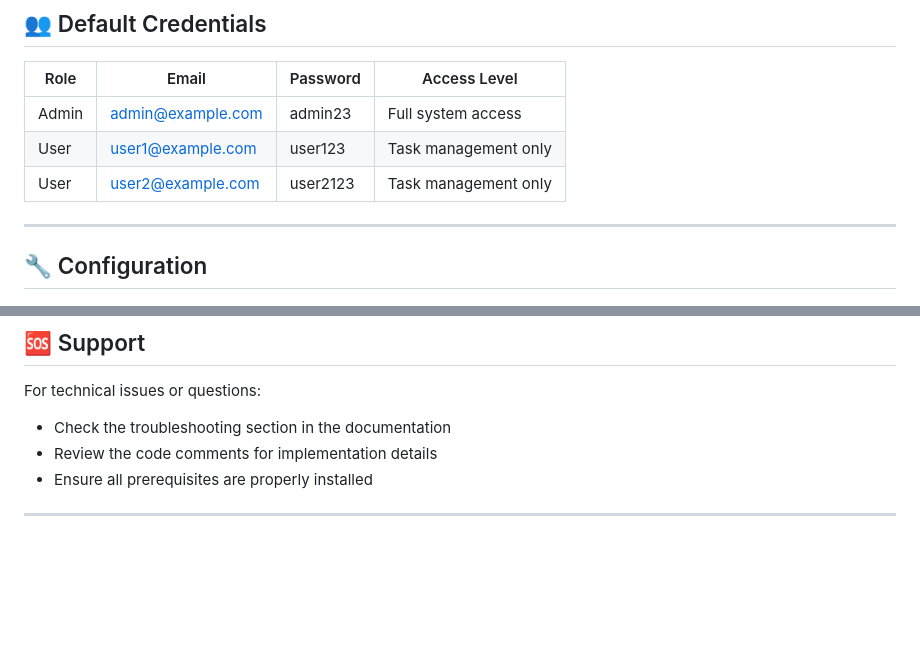
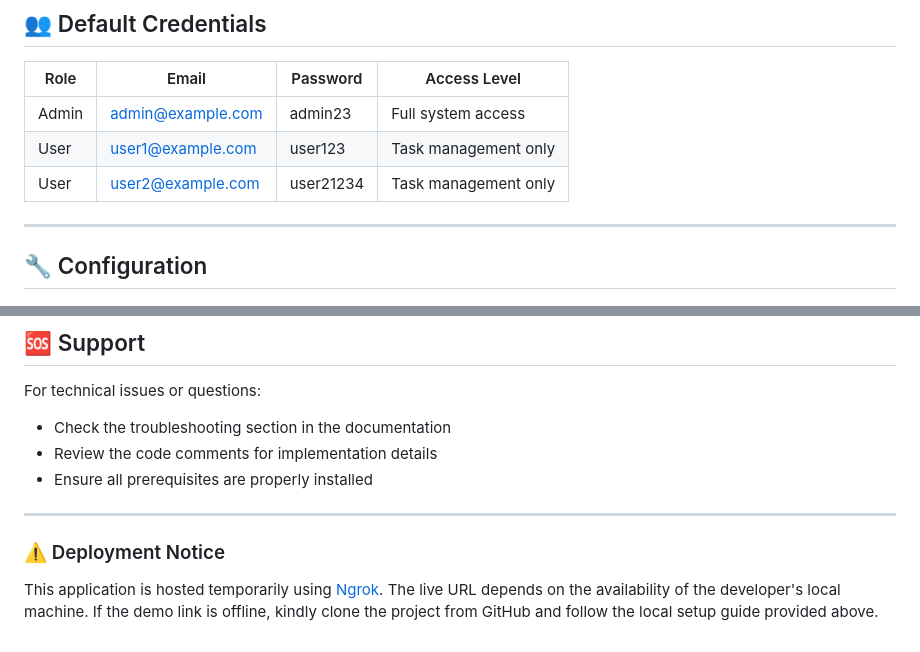
Before and after one commit to Elvis-Kiilu2/Task_Manager, a Markdown page: README.md, 2 parts joined by grey strips. Drawn GitHub-style; blank space fills up the shorter version.

```diff
--- a/README.md
+++ b/README.md
@@ -117,7 +117,7 @@ Task_Manager/
 |-------|-------------------|----------|---------------------|
 | Admin | admin@example.com | admin23  | Full system access  |
 | User  | user1@example.com  | user123  | Task management only |
-| User  | user2@example.com  | user2123  | Task management only |
+| User  | user2@example.com  | user21234  | Task management only |
 
 ---
 
@@ -196,3 +196,5 @@ For technical issues or questions:
 - Ensure all prerequisites are properly installed
 
 ---
+### ⚠️ Deployment Notice
+This application is hosted temporarily using [Ngrok](https://ngrok.com/). The live URL depends on the availability of the developer's local machine. If the demo link is offline, kindly clone the project from GitHub and follow the local setup guide provided above.
```
